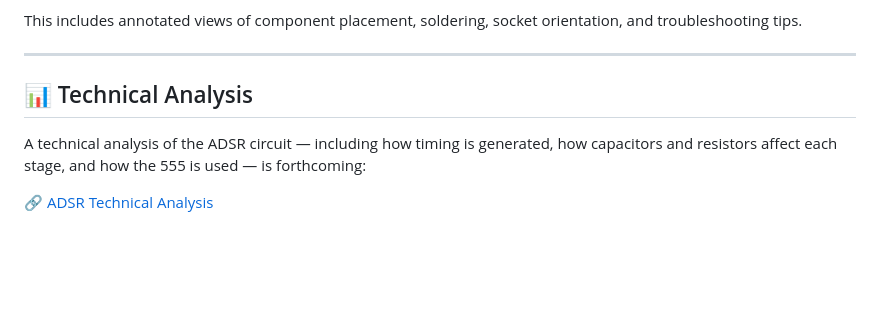
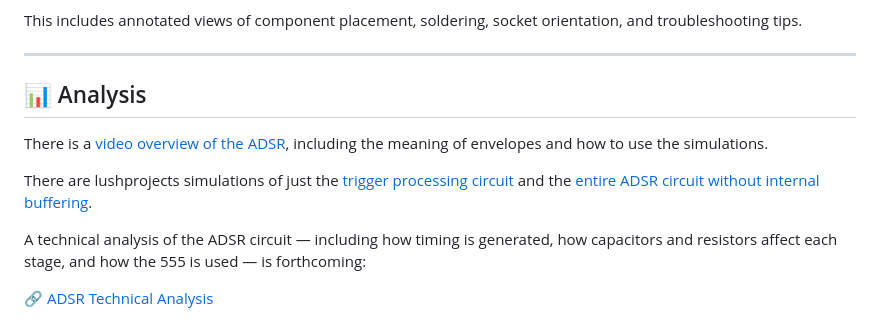
Before and after one commit to elandahl/eurorack-course, a Markdown page: project/04-adsr/README.md, the part around the change. Drawn GitHub-style; blank space fills up the shorter version.

Commit message:
Add ADSR video and simulations

```diff
--- a/project/04-adsr/README.md
+++ b/project/04-adsr/README.md
@@ -71,7 +71,11 @@ This includes annotated views of component placement, soldering, socket orientat
 
 ---
 
-## 📊 Technical Analysis
+## 📊 Analysis
+
+There is a [video overview of the ADSR](https://www.youtube.com/watch?v=zlO4ljZnAc8), including the meaning of envelopes and how to use the simulations.
+
+There are lushprojects simulations of just the [trigger processing circuit](https://tinyurl.com/y66v7bsb)  and the [entire ADSR circuit without internal buffering](https://tinyurl.com/y358uu4k).
 
 A technical analysis of the ADSR circuit — including how timing is generated, how capacitors and resistors affect each stage, and how the 555 is used — is forthcoming:
 
```
